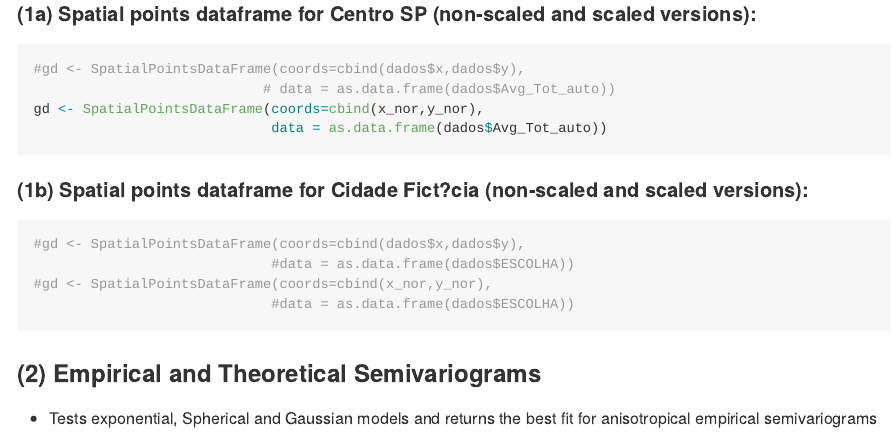
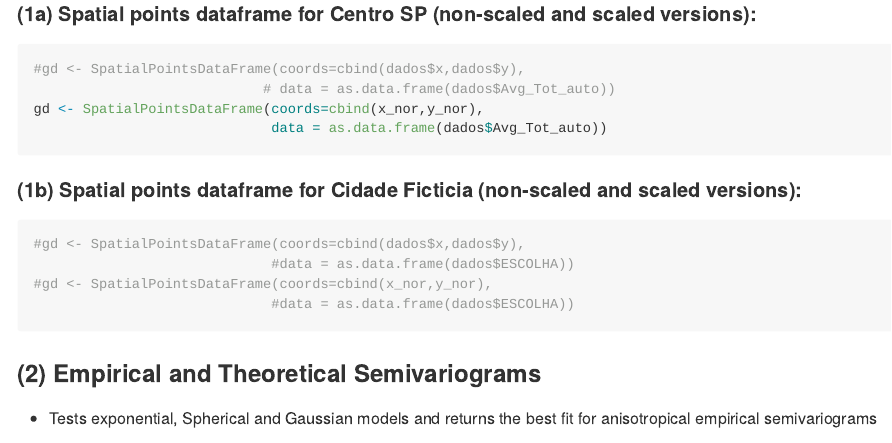
Before and after one commit to jupedreirajr/g-sivar, an R Markdown document (index.Rmd): the page in a window 1100 px wide, from 1130 px down. The pictures show the output file index.md that the author committed with the source, drawn offline in the style of GitHub.

Commit message:
removing diacritic

````diff
--- a/index.Rmd
+++ b/index.Rmd
@@ -52,7 +52,7 @@ gd <- SpatialPointsDataFrame(coords=cbind(x_nor,y_nor),
                              data = as.data.frame(dados$Avg_Tot_auto))
 ```
 
-#### (1b) Spatial points dataframe for Cidade Fict?cia (non-scaled and scaled versions):
+#### (1b) Spatial points dataframe for Cidade Ficticia (non-scaled and scaled versions):
 ```{r}
 #gd <- SpatialPointsDataFrame(coords=cbind(dados$x,dados$y),
                              #data = as.data.frame(dados$ESCOLHA))
````
Also changed, not shown: Figs/unnamed-chunk-21-1.png, index.md, 3 other files.
